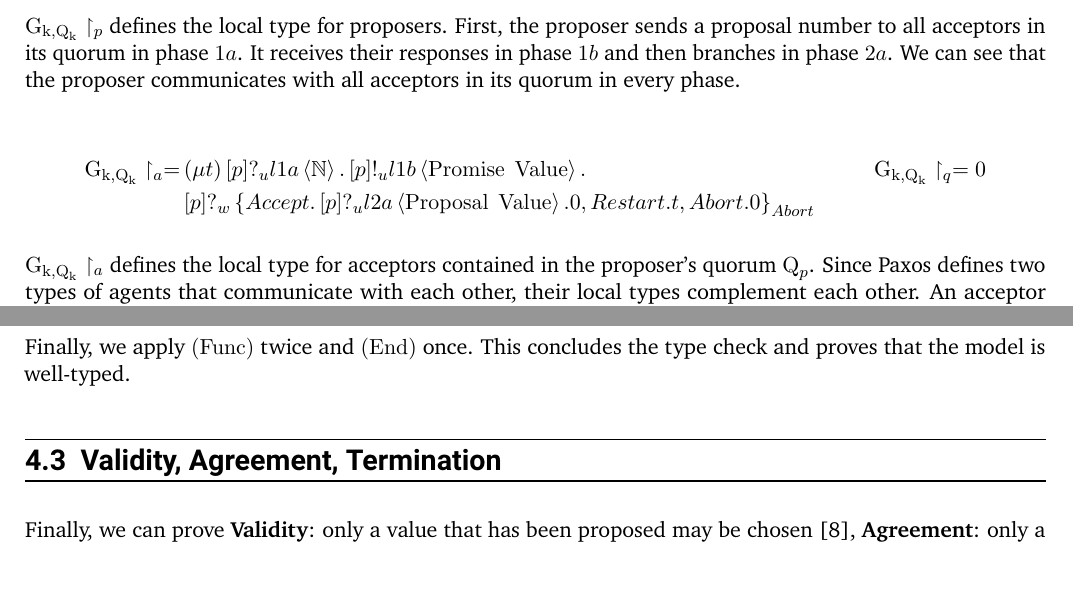
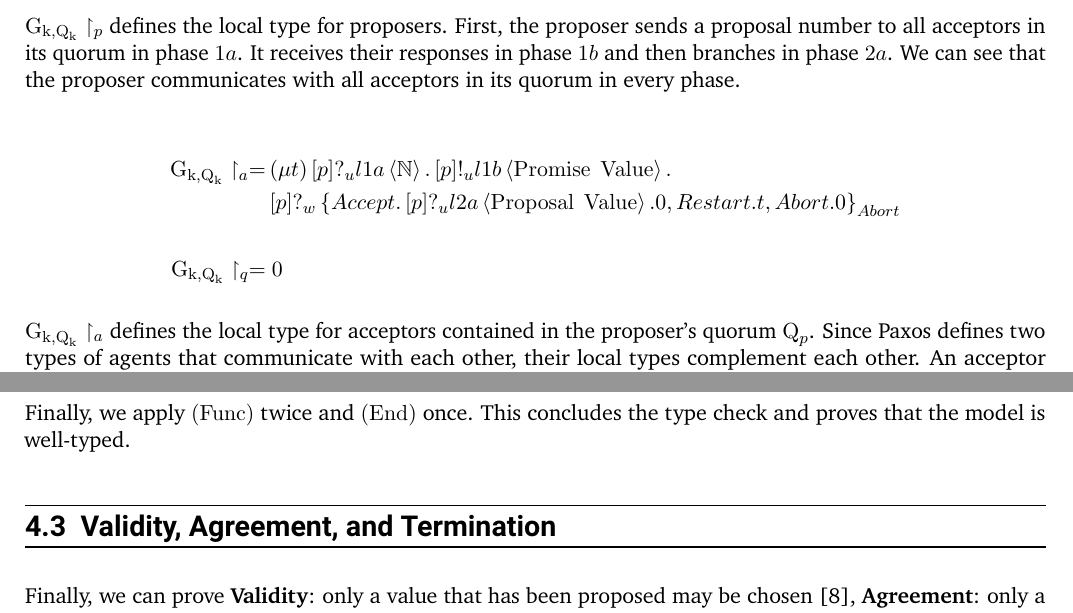
Before and after one commit to ndts55/bachelor-thesis, a LaTeX thesis (thesis.tex, which reads analysis.tex): two parts of pages 33 and 39 of 44 before the commit and two parts of pages 33 and 39 of 43 after it, joined at a grey line, cut so that both start at the same text, the shorter picture padded with empty space. Compiled offline with pdfLaTeX.

Commit message:
reworked some sentences, fixed wrong citation

```diff
--- a/analysis.tex
+++ b/analysis.tex
@@ -60,7 +60,8 @@ We can see that the proposer communicates with all acceptors in its quorum in ev
             \RecursionVariableType
         ,\Abort .
             \End
-    }{\Abort}
+    }{\Abort}\\\\
+\IndexedGlobalTypeProjection{\ProcessIndexK}{\UnusedRole} =&\; \End
 \end{align*}
 
 $\IndexedGlobalTypeProjection{\ProcessIndexK}{\AcceptorRole}$ defines the local type for acceptors contained in the proposer's quorum $\AQ_{\ProposerRole}$.
@@ -718,14 +719,14 @@ To keep this proof tree readable we continue the proof of the remaining branch i
 Finally, we apply $\RSideEffect$ twice and $\REnd$ once.
 This concludes the type check and proves that the model is well-typed.
 
-\section{Validity, Agreement, Termination}
+\section{Validity, Agreement, and Termination}
 % Validity
 %% Only a value that has been proposed may be chosen,
 % Agreement
 %% Only a single value is chosen, and
 % Termination
 %% If a value has been proposed and sufficient processes remain non-faulty, then eventually some value is chosen (compare to \cite{Lamport05}).
-Finally, we can prove \textbf{Validity}: only a value that has been proposed may be chosen \cite{Lamport01}, \textbf{Agreement}: only a single value is chosen \cite{Lamport01}, and \textbf{Termination}: if a value has been proposed and sufficient processes remain non-faulty, then eventually some value is chosen (compare to \cite{Lamport06}).
+Finally, we can prove \textbf{Validity}: only a value that has been proposed may be chosen \cite{Lamport01}, \textbf{Agreement}: only a single value is chosen \cite{Lamport01}, and \textbf{Termination}: if a value has been proposed and sufficient processes remain non-faulty, then eventually some value is chosen (compare to \cite{Lamport05}).
 
 \subsection{Validity}
 %%%%%
```
Also changed, not shown: analysis.tex (3 more changed lines).
